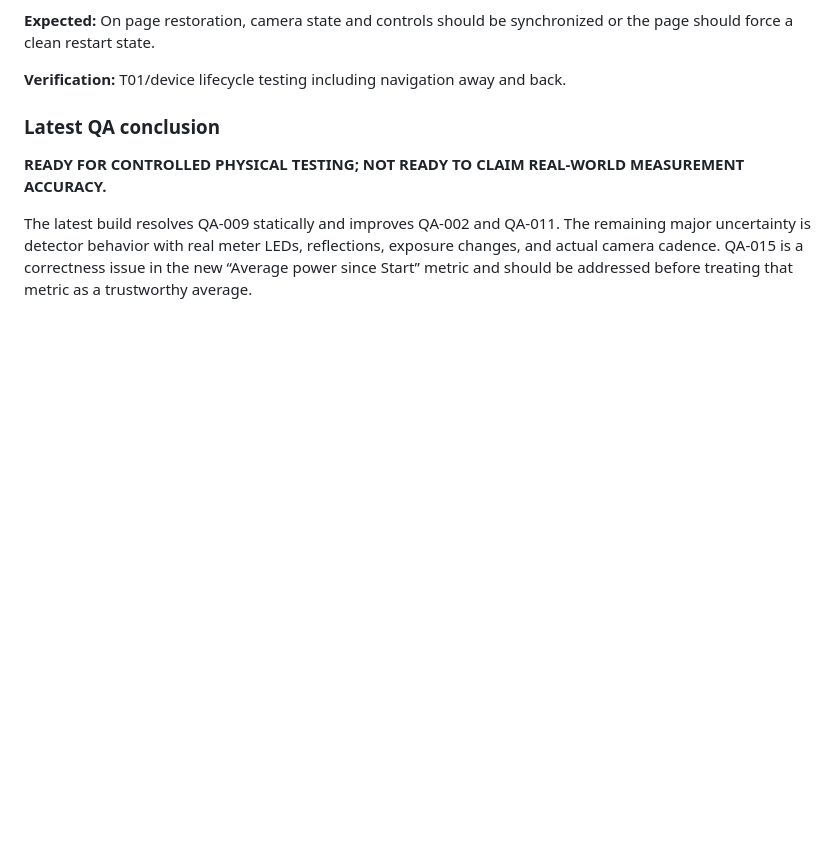
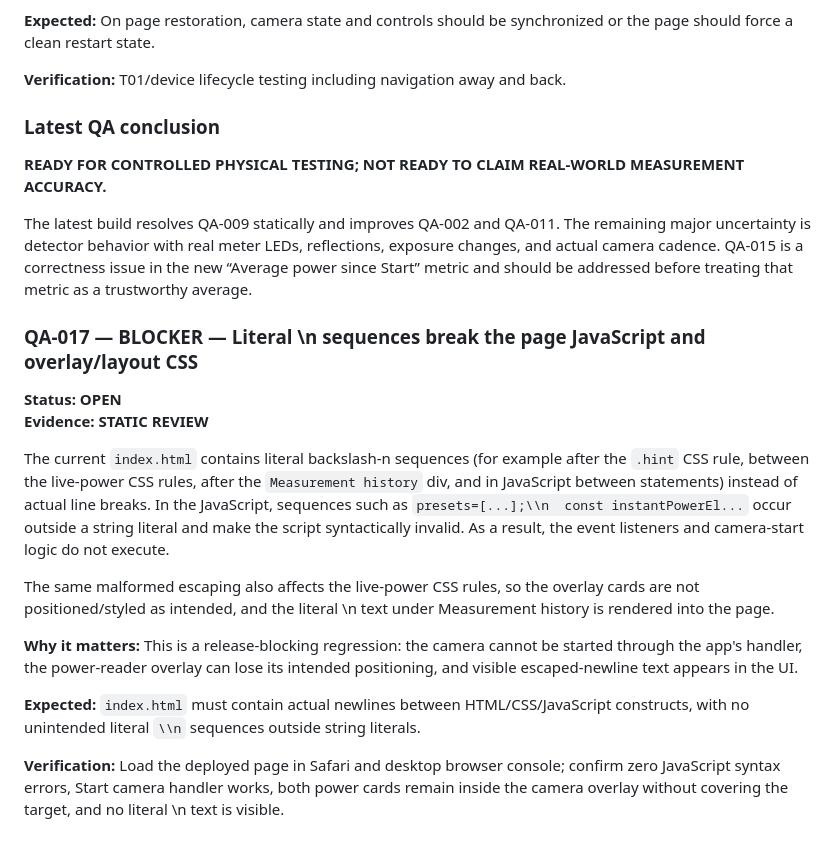
Before and after one commit to catatrifan/Meter-flash-detector, a Markdown page: qa/CURRENT_REVIEW.md, the part around the change. Rendered like a GitHub page; blank space fills up the shorter version.

Commit message:
qa: record escaped-newline regression

```diff
--- a/qa/CURRENT_REVIEW.md
+++ b/qa/CURRENT_REVIEW.md
@@ -250,3 +250,18 @@ pagehide sets processingStarted=false, stops the stream, and clears the video so
 **READY FOR CONTROLLED PHYSICAL TESTING; NOT READY TO CLAIM REAL-WORLD MEASUREMENT ACCURACY.**
 
 The latest build resolves QA-009 statically and improves QA-002 and QA-011. The remaining major uncertainty is detector behavior with real meter LEDs, reflections, exposure changes, and actual camera cadence. QA-015 is a correctness issue in the new “Average power since Start” metric and should be addressed before treating that metric as a trustworthy average.
+
+
+### QA-017 — BLOCKER — Literal \\n sequences break the page JavaScript and overlay/layout CSS
+**Status: OPEN**
+**Evidence: STATIC REVIEW**
+
+The current `index.html` contains literal backslash-n sequences (for example after the `.hint` CSS rule, between the live-power CSS rules, after the `Measurement history` div, and in JavaScript between statements) instead of actual line breaks. In the JavaScript, sequences such as `presets=[...];\\n  const instantPowerEl...` occur outside a string literal and make the script syntactically invalid. As a result, the event listeners and camera-start logic do not execute.
+
+The same malformed escaping also affects the live-power CSS rules, so the overlay cards are not positioned/styled as intended, and the literal \\n text under Measurement history is rendered into the page.
+
+**Why it matters:** This is a release-blocking regression: the camera cannot be started through the app's handler, the power-reader overlay can lose its intended positioning, and visible escaped-newline text appears in the UI.
+
+**Expected:** `index.html` must contain actual newlines between HTML/CSS/JavaScript constructs, with no unintended literal `\\n` sequences outside string literals.
+
+**Verification:** Load the deployed page in Safari and desktop browser console; confirm zero JavaScript syntax errors, Start camera handler works, both power cards remain inside the camera overlay without covering the target, and no literal \\n text is visible.
```
